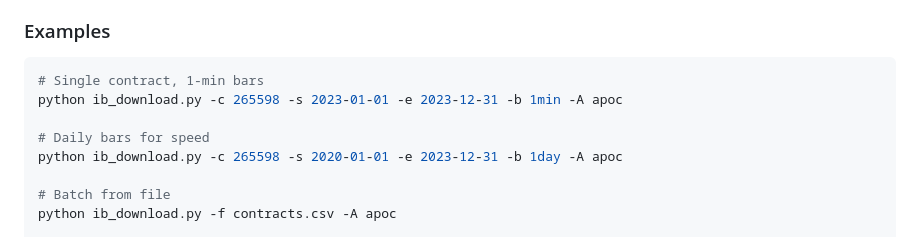
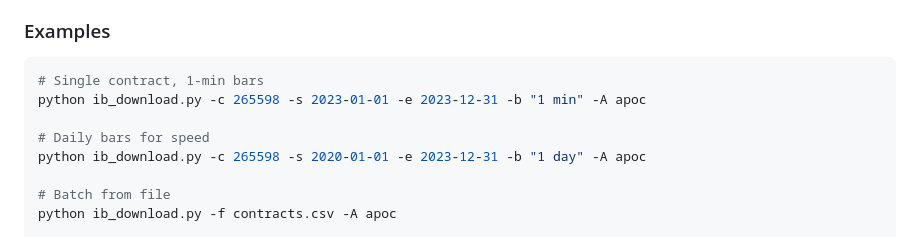
Before and after one commit to alacazar/ib-connect, a Markdown page: skills/ib-download/SKILL.md, the part around the change. GitHub-like rendering.

Commit message:
Update SKILL.md examples to use correct bar-size format

````diff
--- a/skills/ib-download/SKILL.md
+++ b/skills/ib-download/SKILL.md
@@ -64,10 +64,10 @@ Returns the current status (pending, processing, completed, failed) and result d
 ### Examples
 ```bash
 # Single contract, 1-min bars
-python ib_download.py -c 265598 -s 2023-01-01 -e 2023-12-31 -b 1min -A apoc
+python ib_download.py -c 265598 -s 2023-01-01 -e 2023-12-31 -b "1 min" -A apoc
 
 # Daily bars for speed
-python ib_download.py -c 265598 -s 2020-01-01 -e 2023-12-31 -b 1day -A apoc
+python ib_download.py -c 265598 -s 2020-01-01 -e 2023-12-31 -b "1 day" -A apoc
 
 # Batch from file
 python ib_download.py -f contracts.csv -A apoc
````
